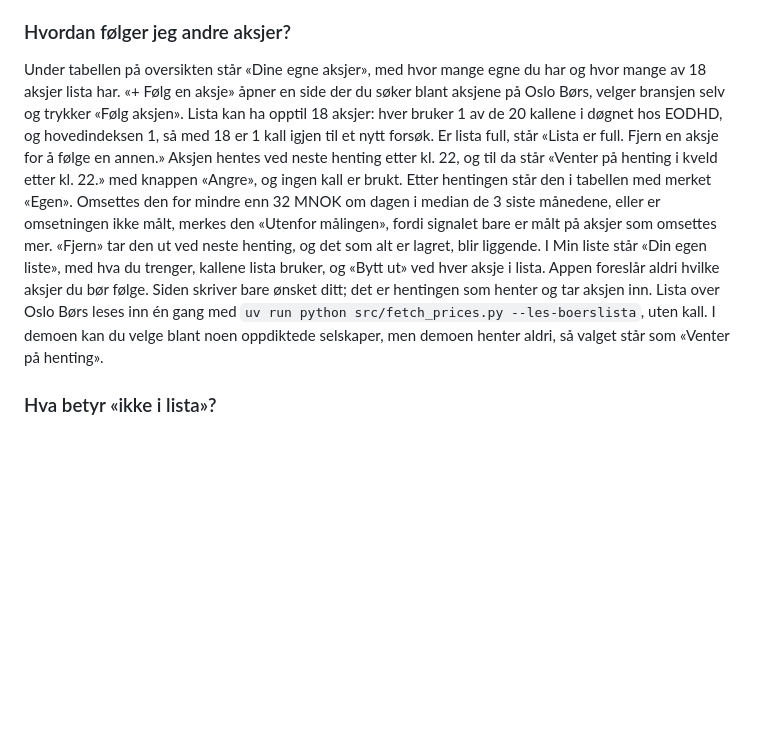
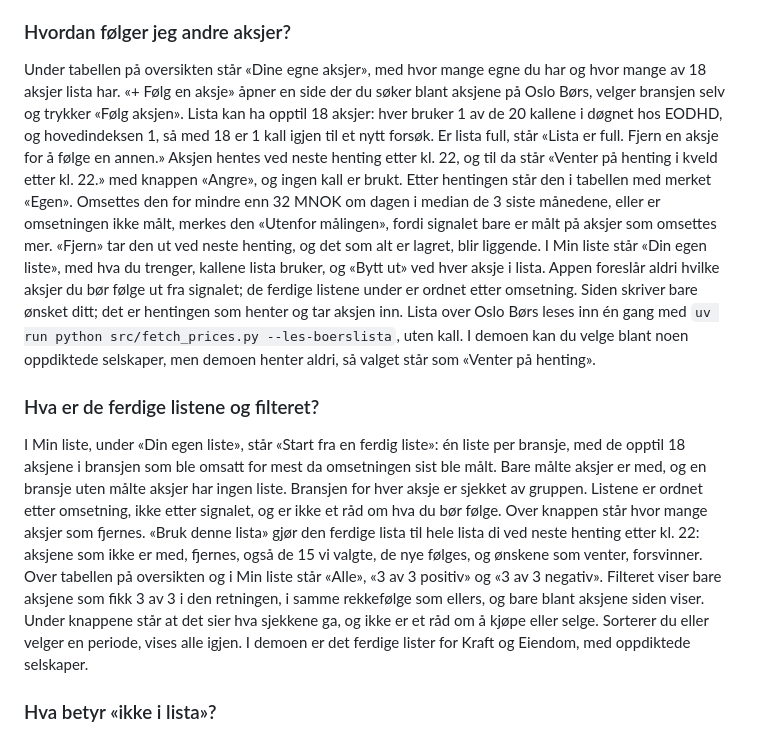
Before and after one commit to IBE160-2026/G74-lund-osen, a Markdown page: docs/hjelp.md, the part around the change. Drawn GitHub-style; blank space fills up the shorter version.

```diff
--- a/docs/hjelp.md
+++ b/docs/hjelp.md
@@ -209,7 +209,11 @@ Knappen «Innstillinger» står øverst på alle sidene, etter «Min liste». De
 
 ### Hvordan følger jeg andre aksjer?
 
-Under tabellen på oversikten står «Dine egne aksjer», med hvor mange egne du har og hvor mange av 18 aksjer lista har. «+ Følg en aksje» åpner en side der du søker blant aksjene på Oslo Børs, velger bransjen selv og trykker «Følg aksjen». Lista kan ha opptil 18 aksjer: hver bruker 1 av de 20 kallene i døgnet hos EODHD, og hovedindeksen 1, så med 18 er 1 kall igjen til et nytt forsøk. Er lista full, står «Lista er full. Fjern en aksje for å følge en annen.» Aksjen hentes ved neste henting etter kl. 22, og til da står «Venter på henting i kveld etter kl. 22.» med knappen «Angre», og ingen kall er brukt. Etter hentingen står den i tabellen med merket «Egen». Omsettes den for mindre enn 32 MNOK om dagen i median de 3 siste månedene, eller er omsetningen ikke målt, merkes den «Utenfor målingen», fordi signalet bare er målt på aksjer som omsettes mer. «Fjern» tar den ut ved neste henting, og det som alt er lagret, blir liggende. I Min liste står «Din egen liste», med hva du trenger, kallene lista bruker, og «Bytt ut» ved hver aksje i lista. Appen foreslår aldri hvilke aksjer du bør følge. Siden skriver bare ønsket ditt; det er hentingen som henter og tar aksjen inn. Lista over Oslo Børs leses inn én gang med `uv run python src/fetch_prices.py --les-boerslista`, uten kall. I demoen kan du velge blant noen oppdiktede selskaper, men demoen henter aldri, så valget står som «Venter på henting».
+Under tabellen på oversikten står «Dine egne aksjer», med hvor mange egne du har og hvor mange av 18 aksjer lista har. «+ Følg en aksje» åpner en side der du søker blant aksjene på Oslo Børs, velger bransjen selv og trykker «Følg aksjen». Lista kan ha opptil 18 aksjer: hver bruker 1 av de 20 kallene i døgnet hos EODHD, og hovedindeksen 1, så med 18 er 1 kall igjen til et nytt forsøk. Er lista full, står «Lista er full. Fjern en aksje for å følge en annen.» Aksjen hentes ved neste henting etter kl. 22, og til da står «Venter på henting i kveld etter kl. 22.» med knappen «Angre», og ingen kall er brukt. Etter hentingen står den i tabellen med merket «Egen». Omsettes den for mindre enn 32 MNOK om dagen i median de 3 siste månedene, eller er omsetningen ikke målt, merkes den «Utenfor målingen», fordi signalet bare er målt på aksjer som omsettes mer. «Fjern» tar den ut ved neste henting, og det som alt er lagret, blir liggende. I Min liste står «Din egen liste», med hva du trenger, kallene lista bruker, og «Bytt ut» ved hver aksje i lista. Appen foreslår aldri hvilke aksjer du bør følge ut fra signalet; de ferdige listene under er ordnet etter omsetning. Siden skriver bare ønsket ditt; det er hentingen som henter og tar aksjen inn. Lista over Oslo Børs leses inn én gang med `uv run python src/fetch_prices.py --les-boerslista`, uten kall. I demoen kan du velge blant noen oppdiktede selskaper, men demoen henter aldri, så valget står som «Venter på henting».
+
+### Hva er de ferdige listene og filteret?
+
+I Min liste, under «Din egen liste», står «Start fra en ferdig liste»: én liste per bransje, med de opptil 18 aksjene i bransjen som ble omsatt for mest da omsetningen sist ble målt. Bare målte aksjer er med, og en bransje uten målte aksjer har ingen liste. Bransjen for hver aksje er sjekket av gruppen. Listene er ordnet etter omsetning, ikke etter signalet, og er ikke et råd om hva du bør følge. Over knappen står hvor mange aksjer som fjernes. «Bruk denne lista» gjør den ferdige lista til hele lista di ved neste henting etter kl. 22: aksjene som ikke er med, fjernes, også de 15 vi valgte, de nye følges, og ønskene som venter, forsvinner. Over tabellen på oversikten og i Min liste står «Alle», «3 av 3 positiv» og «3 av 3 negativ». Filteret viser bare aksjene som fikk 3 av 3 i den retningen, i samme rekkefølge som ellers, og bare blant aksjene siden viser. Under knappene står at det sier hva sjekkene ga, og ikke er et råd om å kjøpe eller selge. Sorterer du eller velger en periode, vises alle igjen. I demoen er det ferdige lister for Kraft og Eiendom, med oppdiktede selskaper.
 
 ### Hva betyr «ikke i lista»?
 
```
Also changed, not shown: README.md (+2 -2 lines), _bmad-output/implementation-artifacts/spec-8-11-ferdige-lister.md (added, +88 -0 lines), docs/appen/din-egen-liste-demo.png, docs/appen/min-liste-demo.png, docs/appen/oversikten-390-demo.png, docs/appen/oversikten-demo.png, 11 other files.
